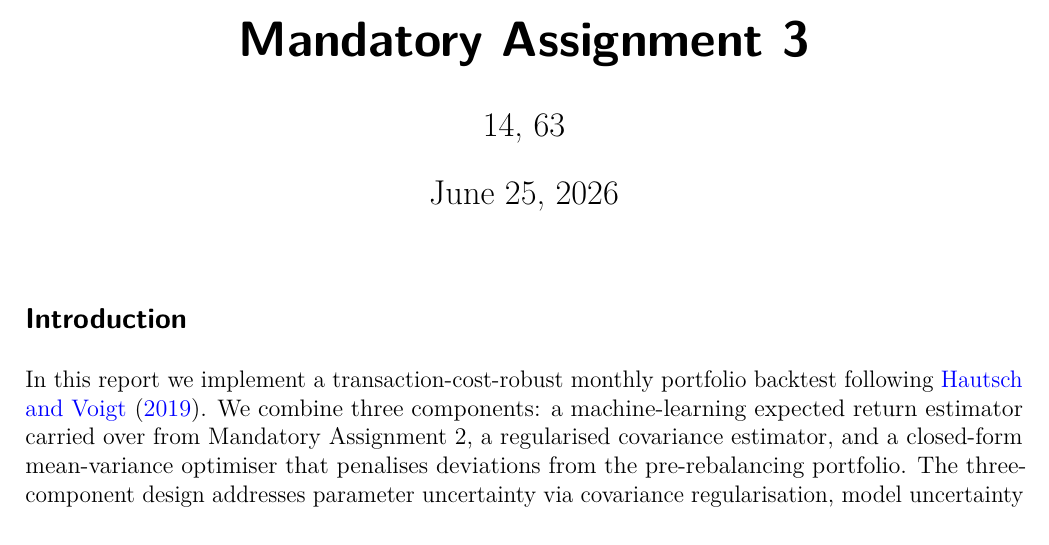
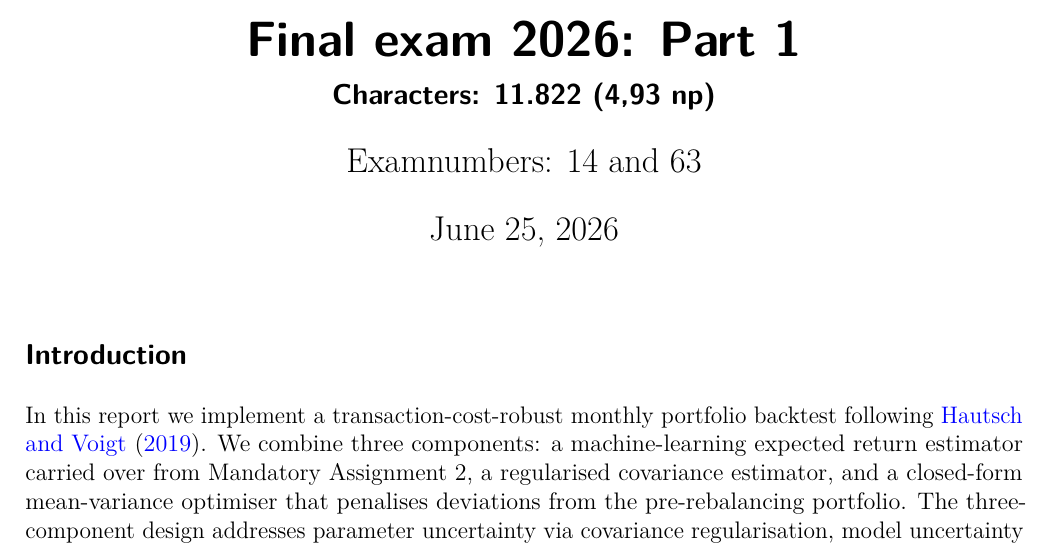
Before and after one commit to gfs189/Advanced-Empirical-Finance-Topics-and-Data-Science, a Quarto document (assignment3/14_63_1.qmd): part of page 1 of 9, cut at the place of the change. The pictures show the output file assignment3/14_63_1.pdf that the author committed with the source.

Commit message:
CK final changes

```diff
--- a/assignment3/14_63_1.qmd
+++ b/assignment3/14_63_1.qmd
@@ -1,6 +1,7 @@
 ---
-title: Mandatory Assignment 3
-author: 14, 63
+title: "Final exam 2026: Part 1"
+subtitle: "Characters: 11,822 (4.93 np)"
+author: "Examnumbers: 14 and 63"
 date: today
 date-format: MMMM DD, YYYY
 execute:
```
Also changed, not shown: part2/14_63_2.qmd (+2 -1 lines), assignment3/14_63_1.pdf, part2/14_63_2.pdf.
